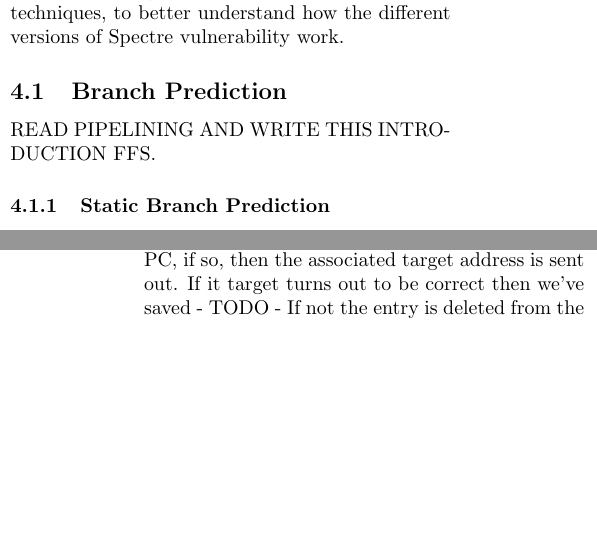
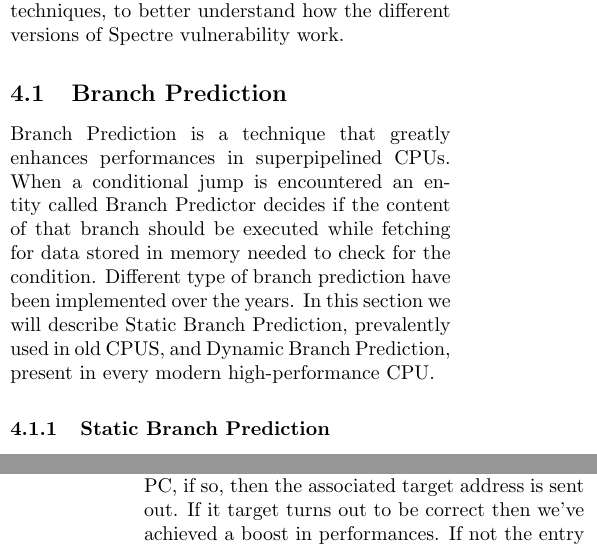
Before and after one commit to rahmec/meltdownandspectre, a LaTeX paper (meltdown-spectre-paper.tex, which reads mainmatter/1-speculative-execution.tex): two parts of the columns of pages 3 and 4 of 8, joined at a grey line, cut so that both start at the same text, the shorter picture padded with empty space. Compiled offline with pdfLaTeX.

Commit message:
fixed speculative execution

```diff
--- a/mainmatter/1-speculative-execution.tex
+++ b/mainmatter/1-speculative-execution.tex
@@ -6,7 +6,9 @@ For this reason speculatively executed instructions are also referred as transie
 In this section we will give a look at different speculation techniques, to better understand how the different versions of Spectre vulnerability work.
 
 \subsection{Branch Prediction}
-READ PIPELINING AND WRITE THIS INTRODUCTION FFS.
+Branch Prediction is a technique that greatly enhances performances in superpipelined CPUs.
+When a conditional jump is encountered an entity called Branch Predictor decides if the content of that branch should be executed while fetching for data stored in memory needed to check for the condition.
+Different type of branch prediction have been implemented over the years. In this section we will describe Static Branch Prediction, prevalently used in old CPUS, and Dynamic Branch Prediction, present in every modern high-performance CPU.
 \subsubsection{Static Branch Prediction}
 Static Branch Prediction is the simplest type of Branch Prediction. Predictor behaviour does not change during the execution of a program. The simplest examples are predictors that either predict that branch are always taken or always not taken. Some ISAs give the possibility, when using branch instructions, to insert a bit that hints wether a branch should be predicted taken or not.
 \subsubsection{Dynamic Branch Prediction}
@@ -27,7 +29,7 @@ Branch Target Predictor uses a buffer called Branch Target Buffer(BTB), which st
 For every entry in the table 2 predictions bits are added, just like branch prediction 2-bit schema, to improve target prediction.
 This means that new entry have 2 prediction bits set as 'Predict Taken'.
 Every time an instruction is fetched, the BTB is looked up to check if it contains the instruction PC, if so, then the associated target address is sent out.
-If it target turns out to be correct then we've saved - TODO -
+If it target turns out to be correct then we've achieved a boost in performances.
 If not the entry is deleted from the BTB, and 2 cycles are lost.
 If the instruction PC is not in the BTB and after being decoded turns out it's a jump instruction then its PC and target address are saved in the table.
 This means that when the same jump instruction is encountered it is recognized as a jump instruction even before fetching it.
```
